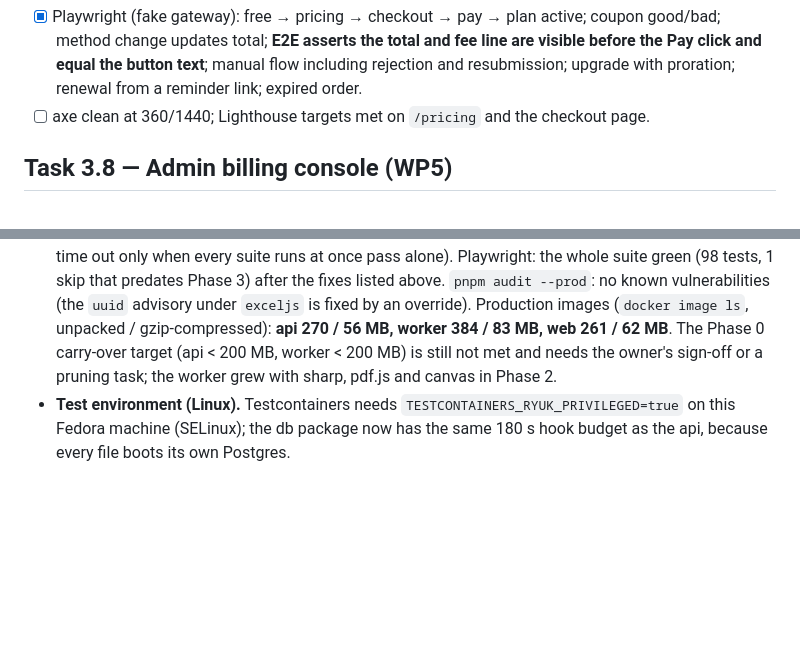
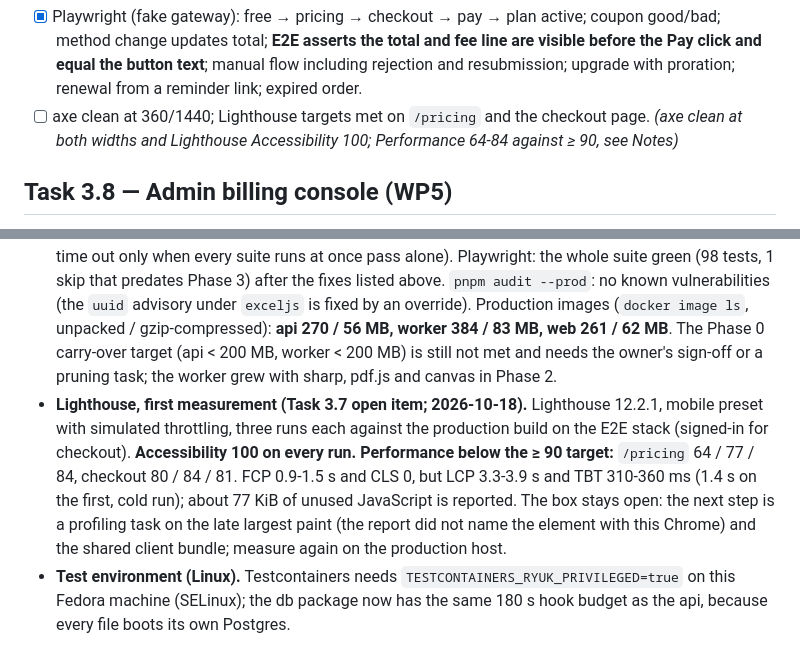
Before and after one commit to ahmed7v3/Wasefs-v1, a Markdown page: docs/phases/phase3.md, 2 parts joined by grey strips. Drawn GitHub-style; blank space fills up the shorter version.

Commit message:
docs(phase3): first Lighthouse measurement of /pricing and checkout
Accessibility 100 on every run; Performance 64-84 against the >= 90 target
(LCP 3.3-3.9 s, TBT ~300 ms). The Task 3.7 box stays open with a profiling
follow-up.

Co-Authored-By: Claude Opus 5.5 <noreply@anthropic.com>

```diff
--- a/docs/phases/phase3.md
+++ b/docs/phases/phase3.md
@@ -226,7 +226,7 @@ Acceptance
 
 Acceptance
 - [x] Playwright (fake gateway): free → pricing → checkout → pay → plan active; coupon good/bad; method change updates total; **E2E asserts the total and fee line are visible before the Pay click and equal the button text**; manual flow including rejection and resubmission; upgrade with proration; renewal from a reminder link; expired order.
-- [ ] axe clean at 360/1440; Lighthouse targets met on `/pricing` and the checkout page.
+- [ ] axe clean at 360/1440; Lighthouse targets met on `/pricing` and the checkout page. *(axe clean at both widths and Lighthouse Accessibility 100; Performance 64-84 against ≥ 90, see Notes)*
 
 ## Task 3.8 — Admin billing console (WP5)
 
@@ -487,6 +487,7 @@ _(agent fills in deviations here)_
 - **Docs.** SECURITY (endpoint register for every new route, 13 threat rows), DATABASE (0017, 0018), ARCHITECTURE (Decisions 51-55), DOCKER-GUIDE (`API_DOMAIN`, Telegram token, webhook WAF step), BILLING-RUNBOOK (withdrawals, deals, fraud, experiments), REUSE-INDEX, and `docs/LEGAL-DRAFTS-PHASE3.md` (terms/privacy drafts, not published until the owner and a lawyer approve them).
 - **Found by the E2E pass (fixed).** Withdrawals: the request form kept the destination it saw on first render, so a person who saved their first destination on the page could not continue; the eligibility card listed no reason when only a destination was missing, and nothing explained a disabled "add" button while every payout method is off (they ship off until the accountant answers). Growth: an analysis's number among the person's finished ones compared `finished_at` with a millisecond copy of itself, so a `finished_at` written by `now()` (microseconds) made the first analysis count as 0 and the taste prompt never appeared; the cutoff is now read from the row (regression test fails on the old line). Harness: `verifyPhoneViaApi` left the bridge "connected", making the phone step mandatory for every account onboarded later in the same test; account labels with spaces gave invalid e-mails; a redirect-with-error from e-mail verification passed as success; `next build`/`next start` read `apps/web/.env.local`, so a real Turnstile key there put a live widget on the default stack (the key is now always set explicitly).
 - **Final verification (2026-10-18, Linux workstation).** Workspace lint and typecheck green; unit and integration suites green (shared 530, ui 113, web 481, db 484, worker 230, api 1,538; the few files that time out only when every suite runs at once pass alone). Playwright: the whole suite green (98 tests, 1 skip that predates Phase 3) after the fixes listed above. `pnpm audit --prod`: no known vulnerabilities (the `uuid` advisory under `exceljs` is fixed by an override). Production images (`docker image ls`, unpacked / gzip-compressed): **api 270 / 56 MB, worker 384 / 83 MB, web 261 / 62 MB**. The Phase 0 carry-over target (api < 200 MB, worker < 200 MB) is still not met and needs the owner's sign-off or a pruning task; the worker grew with sharp, pdf.js and canvas in Phase 2.
+- **Lighthouse, first measurement (Task 3.7 open item; 2026-10-18).** Lighthouse 12.2.1, mobile preset with simulated throttling, three runs each against the production build on the E2E stack (signed-in for checkout). **Accessibility 100 on every run.** **Performance below the ≥ 90 target:** `/pricing` 64 / 77 / 84, checkout 80 / 84 / 81. FCP 0.9-1.5 s and CLS 0, but LCP 3.3-3.9 s and TBT 310-360 ms (1.4 s on the first, cold run); about 77 KiB of unused JavaScript is reported. The box stays open: the next step is a profiling task on the late largest paint (the report did not name the element with this Chrome) and the shared client bundle; measure again on the production host.
 - **Test environment (Linux).** Testcontainers needs `TESTCONTAINERS_RYUK_PRIVILEGED=true` on this Fedora machine (SELinux); the db package now has the same 180 s hook budget as the api, because every file boots its own Postgres.
 
 ## Open questions
```
